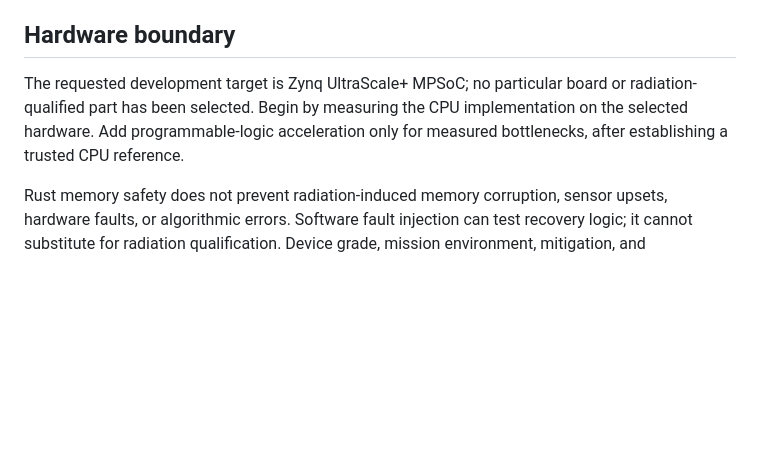
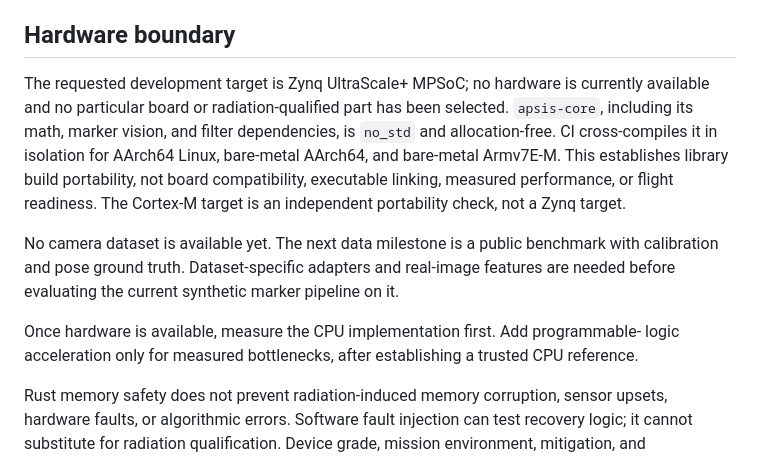
Before and after one commit to RileyMarek/ApsisVision, a Markdown page: docs/validation-roadmap.md, the part around the change. Rendered like a GitHub page; blank space fills up the shorter version.

```diff
--- a/docs/validation-roadmap.md
+++ b/docs/validation-roadmap.md
@@ -30,10 +30,21 @@ not flight acceptance criteria.
 
 ## Hardware boundary
 
-The requested development target is Zynq UltraScale+ MPSoC; no particular board or
-radiation-qualified part has been selected. Begin by measuring the CPU implementation
-on the selected hardware. Add programmable-logic acceleration only for measured
-bottlenecks, after establishing a trusted CPU reference.
+The requested development target is Zynq UltraScale+ MPSoC; no hardware is currently
+available and no particular board or radiation-qualified part has been selected.
+`apsis-core`, including its math, marker vision, and filter dependencies, is `no_std`
+and allocation-free. CI cross-compiles it in isolation for AArch64 Linux, bare-metal
+AArch64, and bare-metal Armv7E-M. This establishes library build portability, not
+board compatibility, executable linking, measured performance, or flight readiness.
+The Cortex-M target is an independent portability check, not a Zynq target.
+
+No camera dataset is available yet. The next data milestone is a public benchmark
+with calibration and pose ground truth. Dataset-specific adapters and real-image
+features are needed before evaluating the current synthetic marker pipeline on it.
+
+Once hardware is available, measure the CPU implementation first. Add programmable-
+logic acceleration only for measured bottlenecks, after establishing a trusted CPU
+reference.
 
 Rust memory safety does not prevent radiation-induced memory corruption, sensor
 upsets, hardware faults, or algorithmic errors. Software fault injection can test
```
Also changed, not shown: README.md (+25 -4 lines).
